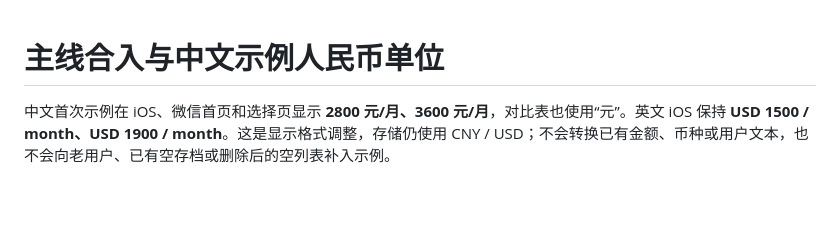
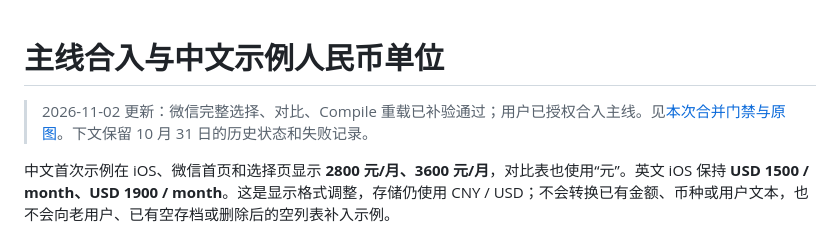
Before and after one commit to Hayden-Chang/rent_room, a Markdown page: docs/first-visit-examples/YUAN_MAIN_20261031.md, the part around the change. GitHub-like rendering; blank space fills up the shorter version.

Commit message:
docs: complete WeChat reload gate for example homes

```diff
--- a/docs/first-visit-examples/YUAN_MAIN_20261031.md
+++ b/docs/first-visit-examples/YUAN_MAIN_20261031.md
@@ -1,4 +1,6 @@
 # 主线合入与中文示例人民币单位
+
+> 2026-11-02 更新：微信完整选择、对比、Compile 重载已补验通过；用户已授权合入主线。见[本次合并门禁与原图](MERGE_GATE_20261102.md)。下文保留 10 月 31 日的历史状态和失败记录。
 
 中文首次示例在 iOS、微信首页和选择页显示 **2800 元/月、3600 元/月**，对比表也使用“元”。英文 iOS 保持 **USD 1500 / month、USD 1900 / month**。这是显示格式调整，存储仍使用 CNY / USD；不会转换已有金额、币种或用户文本，也不会向老用户、已有空存档或删除后的空列表补入示例。
 
```
Also changed, not shown: docs/first-visit-examples/MERGE_GATE_20261102.md (added, +29 -0 lines), docs/first-visit-examples/evidence-merge-20261102/examples-wechat-comparison.png (added), docs/first-visit-examples/evidence-merge-20261102/examples-wechat-home.png (added), docs/first-visit-examples/evidence-merge-20261102/examples-wechat-reloaded.png (added), docs/first-visit-examples/evidence-merge-20261102/examples-wechat-selected.png (added), 5 other files.
